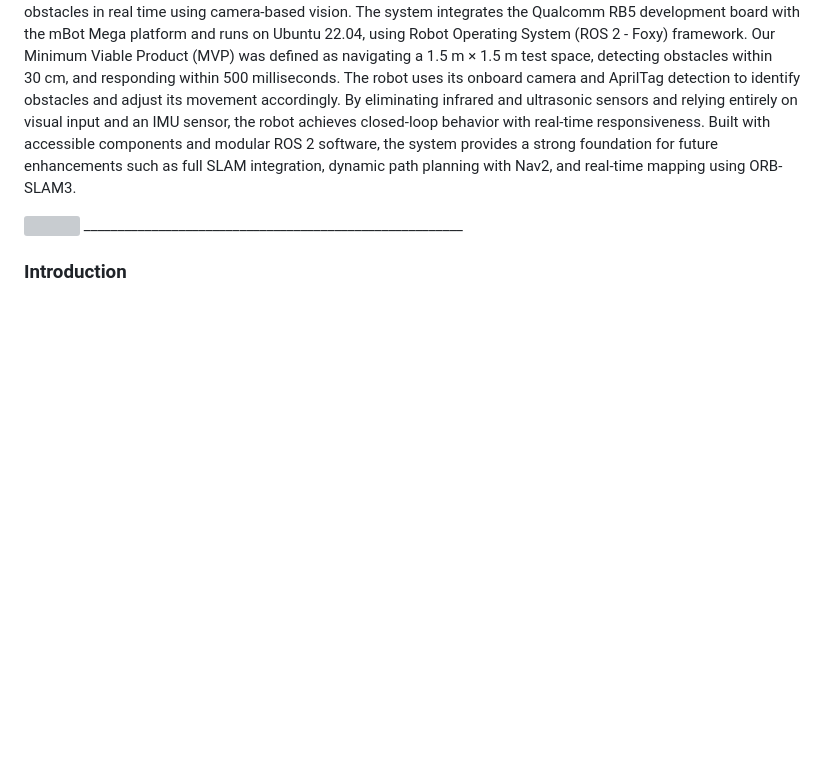
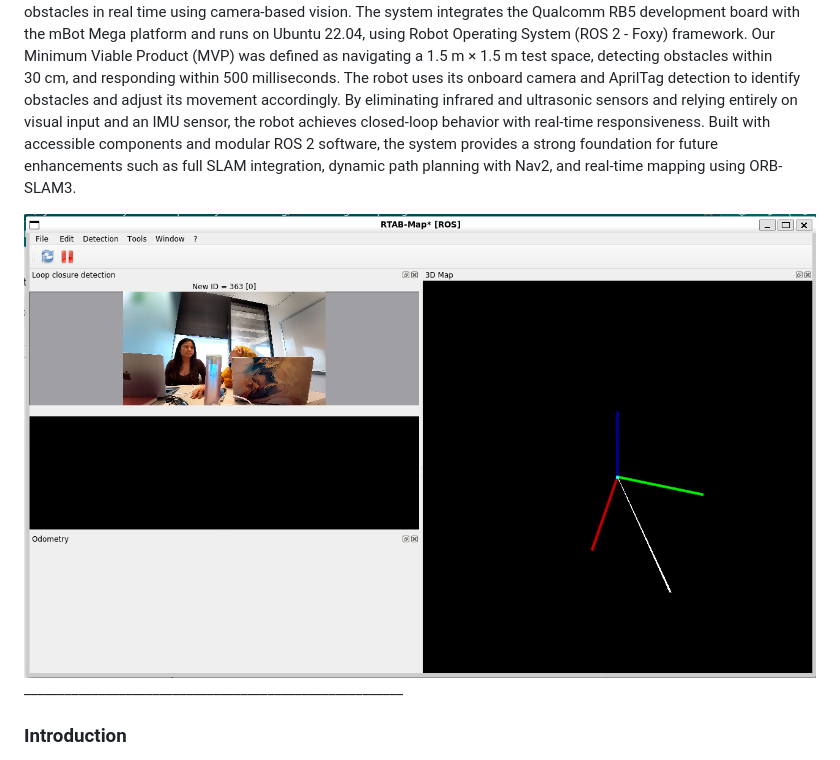
Before and after one commit to CSE145-RoboticCar-SP25/WebPresense, a Markdown page: README.md, the part around the change. Rendered like a GitHub page; blank space fills up the shorter version; grey boxes are pictures that could not be loaded.

```diff
--- a/README.md
+++ b/README.md
@@ -27,7 +27,7 @@ _________________________________________________________
 
 This project presents the design and development of an autonomous robotic car capable of detecting and avoiding obstacles in real time using camera-based vision. The system integrates the Qualcomm RB5 development board with the mBot Mega platform and runs on Ubuntu 22.04, using Robot Operating System (ROS 2 - Foxy) framework. Our Minimum Viable Product (MVP) was defined as navigating a 1.5 m × 1.5 m test space, detecting obstacles within 30 cm, and responding within 500 milliseconds. The robot uses its onboard camera and AprilTag detection to identify obstacles and adjust its movement accordingly. By eliminating infrared and ultrasonic sensors and relying entirely on visual input and an IMU sensor, the robot achieves closed-loop behavior with real-time responsiveness. Built with accessible components and modular ROS 2 software, the system provides a strong foundation for future enhancements such as full SLAM integration, dynamic path planning with Nav2, and real-time mapping using ORB-SLAM3.
 
-<img src="mbot2.png" width="800" height="600">
+<img src="mbot2.PNG" width="800" height="600">
 ________________________________________________________
 
 ### Introduction
```
